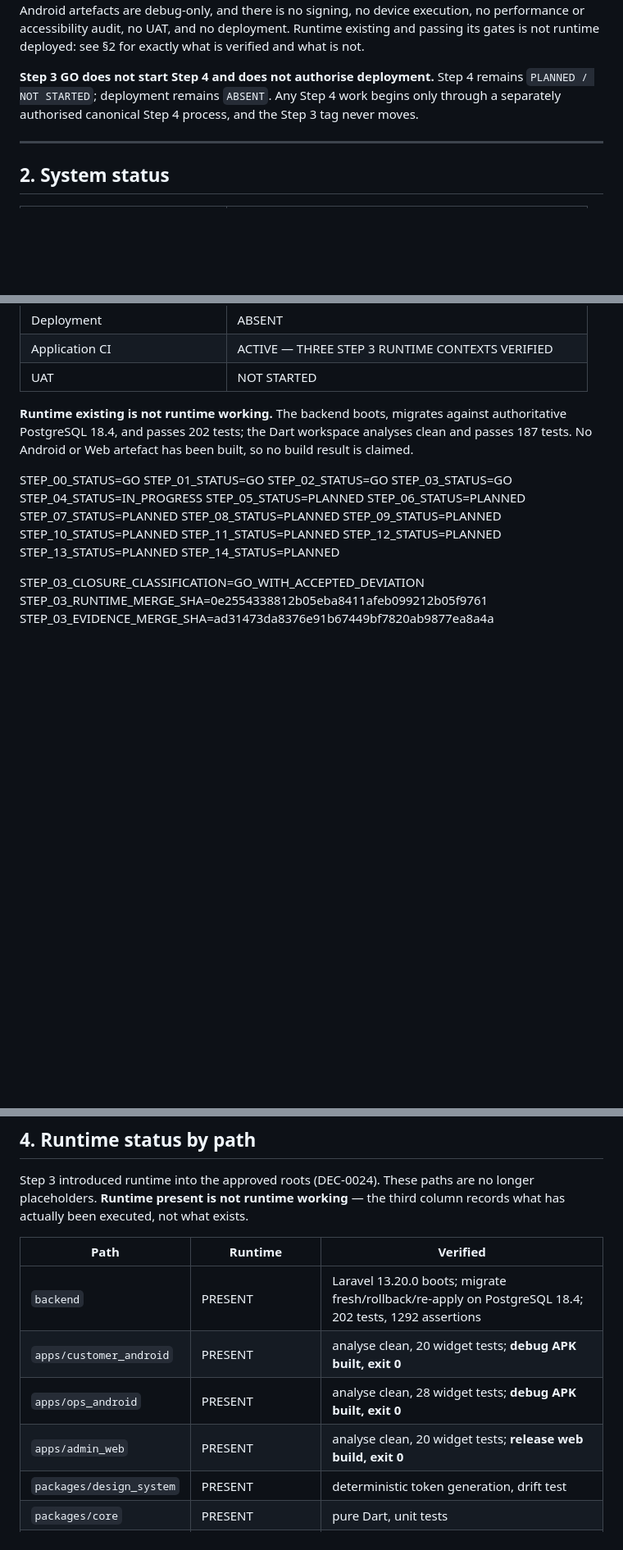
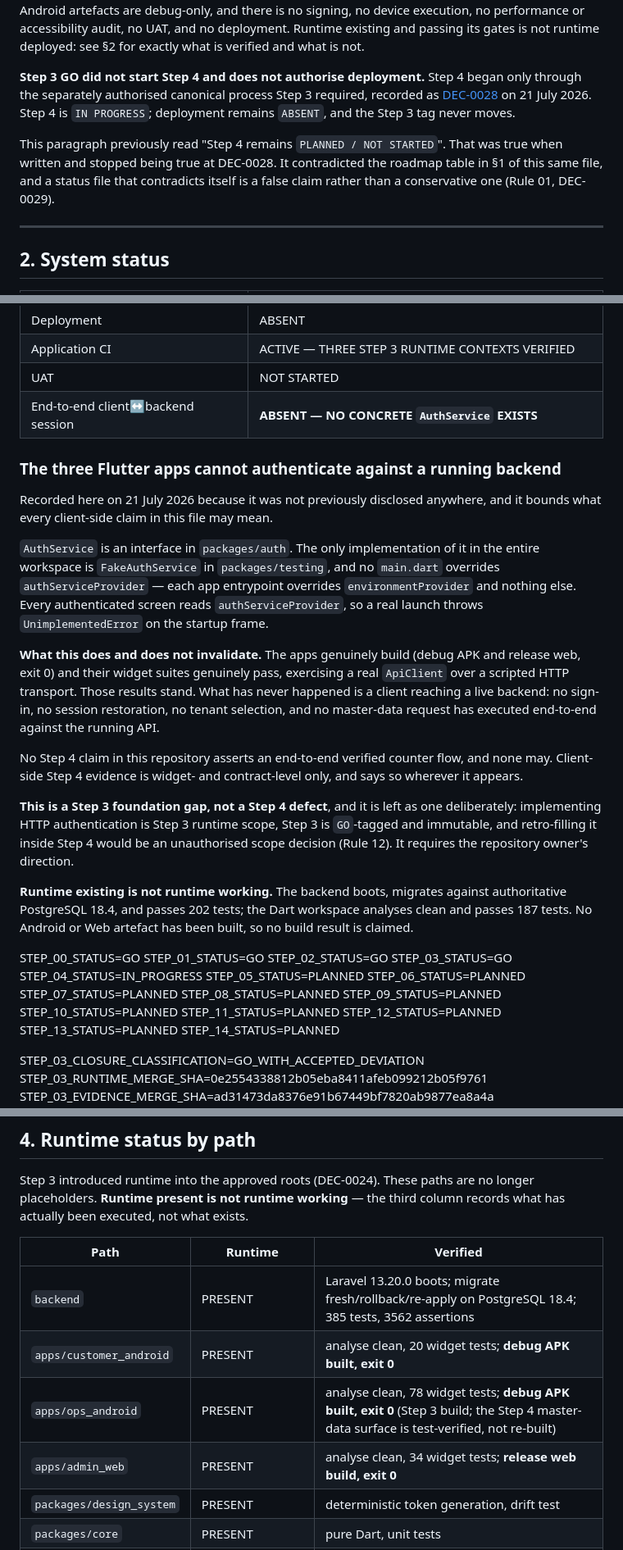
Before and after one commit to makemesick91-code/aish_laundry_app, a Markdown page: docs/STATUS.md, 3 parts joined by grey strips. Shown at 82% size. Drawn GitHub-style; blank space fills up the shorter version.

Commit message:
docs(step-04): correct stale STATUS claims and disclose the auth composition-root gap
Three corrections, each of a claim that had stopped being true:

* STATUS §1 said Step 4 was IN PROGRESS while §2's prose still said it
  "remains PLANNED / NOT STARTED". A status file that contradicts itself is a
  false claim rather than a conservative one (Rule 01, DEC-0029). The prose now
  matches DEC-0028, and says plainly that the earlier wording was wrong.
* Test counts were stale: backend 202 -> 385, ops_android 28 -> 78, admin_web
  20 -> 34.
* A previously UNDISCLOSED limitation is now recorded: no concrete AuthService
  exists anywhere outside packages/testing, and no main.dart overrides
  authServiceProvider. All three Flutter apps therefore throw on the startup
  frame at real launch and have never reached a live backend.

The third is the one that matters. It bounds every client-side claim in the
repository: the apps build and their widget suites pass against a scripted HTTP
transport, and those results stand — but no sign-in, session restoration,
tenant selection or master-data request has ever executed end-to-end. No Step 4
claim asserts an end-to-end verified counter flow, and none may.

It is left unfixed deliberately. Implementing HTTP authentication is Step 3
runtime scope, Step 3 is GO-tagged and immutable, and retro-filling it inside
Step 4 would be an unauthorised scope decision (Rule 12). It needs the owner.

Co-Authored-By: Claude Opus 4.8 (1M context) <noreply@anthropic.com>

```diff
--- a/docs/STATUS.md
+++ b/docs/STATUS.md
@@ -185,10 +185,17 @@ signing, no device execution, no performance or accessibility audit, no UAT, and
 no deployment. Runtime existing and passing its gates is not runtime deployed:
 see §2 for exactly what is verified and what is not.
 
-**Step 3 GO does not start Step 4 and does not authorise deployment.** Step 4
-remains `PLANNED / NOT STARTED`; deployment remains `ABSENT`. Any Step 4 work
-begins only through a separately authorised canonical Step 4 process, and the
+**Step 3 GO did not start Step 4 and does not authorise deployment.** Step 4
+began only through the separately authorised canonical process Step 3 required,
+recorded as
+[DEC-0028](decisions/DEC-0028-step-04-scope-resolution-and-canonical-authorization.md)
+on 21 July 2026. Step 4 is `IN PROGRESS`; deployment remains `ABSENT`, and the
 Step 3 tag never moves.
+
+This paragraph previously read "Step 4 remains `PLANNED / NOT STARTED`". That
+was true when written and stopped being true at DEC-0028. It contradicted the
+roadmap table in §1 of this same file, and a status file that contradicts itself
+is a false claim rather than a conservative one (Rule 01, DEC-0029).
 
 ---
 
@@ -207,6 +214,36 @@ Step 3 tag never moves.
 | Deployment | ABSENT |
 | Application CI | ACTIVE — THREE STEP 3 RUNTIME CONTEXTS VERIFIED |
 | UAT | NOT STARTED |
+| End-to-end client↔backend session | **ABSENT — NO CONCRETE `AuthService` EXISTS** |
+
+### The three Flutter apps cannot authenticate against a running backend
+
+Recorded here on 21 July 2026 because it was not previously disclosed anywhere,
+and it bounds what every client-side claim in this file may mean.
+
+`AuthService` is an interface in `packages/auth`. The only implementation of it
+in the entire workspace is `FakeAuthService` in `packages/testing`, and no
+`main.dart` overrides `authServiceProvider` — each app entrypoint overrides
+`environmentProvider` and nothing else. Every authenticated screen reads
+`authServiceProvider`, so a real launch throws `UnimplementedError` on the
+startup frame.
+
+**What this does and does not invalidate.** The apps genuinely build (debug APK
+and release web, exit 0) and their widget suites genuinely pass, exercising a
+real `ApiClient` over a scripted HTTP transport. Those results stand. What has
+never happened is a client reaching a live backend: no sign-in, no session
+restoration, no tenant selection, and no master-data request has executed
+end-to-end against the running API.
+
+No Step 4 claim in this repository asserts an end-to-end verified counter flow,
+and none may. Client-side Step 4 evidence is widget- and contract-level only,
+and says so wherever it appears.
+
+**This is a Step 3 foundation gap, not a Step 4 defect**, and it is left as one
+deliberately: implementing HTTP authentication is Step 3 runtime scope, Step 3
+is `GO`-tagged and immutable, and retro-filling it inside Step 4 would be an
+unauthorised scope decision (Rule 12). It requires the repository owner's
+direction.
 
 **Runtime existing is not runtime working.** The backend boots, migrates against
 authoritative PostgreSQL 18.4, and passes 202 tests; the Dart workspace analyses
@@ -297,10 +334,10 @@ records what has actually been executed, not what exists.
 
 | Path | Runtime | Verified |
 | --- | --- | --- |
-| `backend` | PRESENT | Laravel 13.20.0 boots; migrate fresh/rollback/re-apply on PostgreSQL 18.4; 202 tests, 1292 assertions |
+| `backend` | PRESENT | Laravel 13.20.0 boots; migrate fresh/rollback/re-apply on PostgreSQL 18.4; 385 tests, 3562 assertions |
 | `apps/customer_android` | PRESENT | analyse clean, 20 widget tests; **debug APK built, exit 0** |
-| `apps/ops_android` | PRESENT | analyse clean, 28 widget tests; **debug APK built, exit 0** |
-| `apps/admin_web` | PRESENT | analyse clean, 20 widget tests; **release web build, exit 0** |
+| `apps/ops_android` | PRESENT | analyse clean, 78 widget tests; **debug APK built, exit 0** (Step 3 build; the Step 4 master-data surface is test-verified, not re-built) |
+| `apps/admin_web` | PRESENT | analyse clean, 34 widget tests; **release web build, exit 0** |
 | `packages/design_system` | PRESENT | deterministic token generation, drift test |
 | `packages/core` | PRESENT | pure Dart, unit tests |
 | `packages/domain` | PRESENT | pure Dart, unit tests |
```
